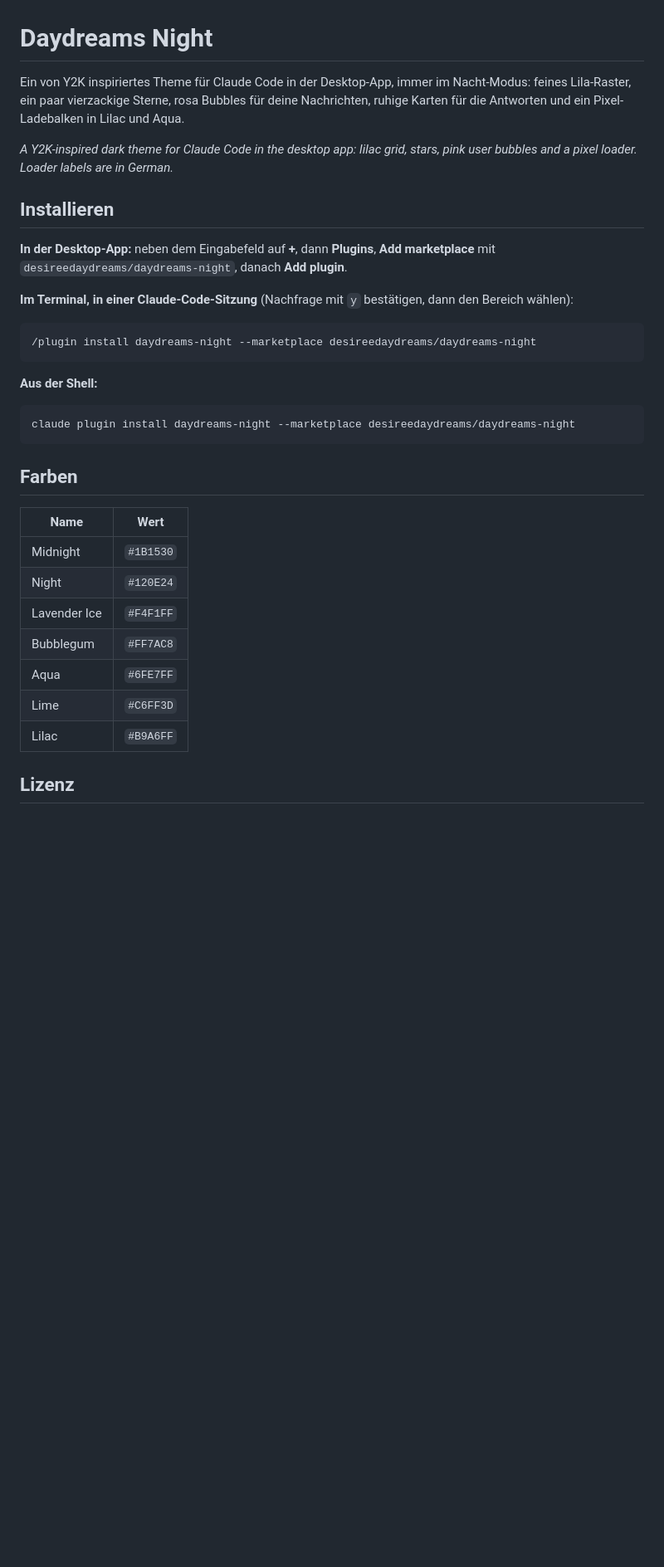
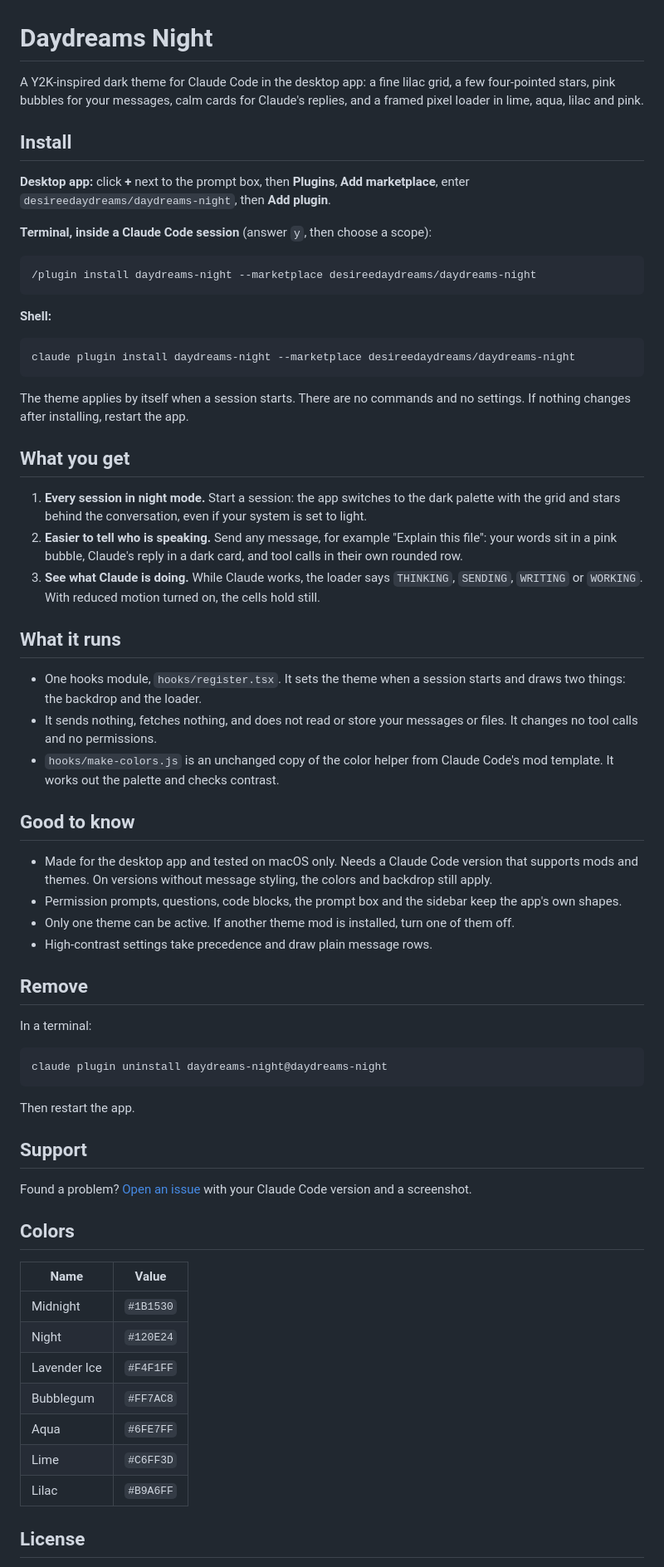
Before and after one commit to desireedaydreams/daydreams-night, a Markdown page: README.md, the part around one of its changes. Shown at 83% size. GitHub-like rendering; blank space fills up the shorter version.

Commit message:
0.6.1: Icon, englisches README, neuer Ladebalken, Hintergrund mit fester Zeichenfläche
Co-Authored-By: Claude Opus 5.5 <noreply@anthropic.com>

````diff
--- a/README.md
+++ b/README.md
@@ -1,28 +1,61 @@
 # Daydreams Night
 
-Ein von Y2K inspiriertes Theme für Claude Code in der Desktop-App, immer im Nacht-Modus: feines Lila-Raster, ein paar vierzackige Sterne, rosa Bubbles für deine Nachrichten, ruhige Karten für die Antworten und ein Pixel-Ladebalken in Lilac und Aqua.
+A Y2K-inspired dark theme for Claude Code in the desktop app: a fine lilac grid, a few four-pointed stars, pink bubbles for your messages, calm cards for Claude's replies, and a framed pixel loader in lime, aqua, lilac and pink.
 
-*A Y2K-inspired dark theme for Claude Code in the desktop app: lilac grid, stars, pink user bubbles and a pixel loader. Loader labels are in German.*
+## Install
 
-## Installieren
+**Desktop app:** click **+** next to the prompt box, then **Plugins**, **Add marketplace**, enter `desireedaydreams/daydreams-night`, then **Add plugin**.
 
-**In der Desktop-App:** neben dem Eingabefeld auf **+**, dann **Plugins**, **Add marketplace** mit `desireedaydreams/daydreams-night`, danach **Add plugin**.
-
-**Im Terminal, in einer Claude-Code-Sitzung** (Nachfrage mit `y` bestätigen, dann den Bereich wählen):
+**Terminal, inside a Claude Code session** (answer `y`, then choose a scope):
 
 ```
 /plugin install daydreams-night --marketplace desireedaydreams/daydreams-night
 ```
 
-**Aus der Shell:**
+**Shell:**
 
 ```
 claude plugin install daydreams-night --marketplace desireedaydreams/daydreams-night
 ```
 
-## Farben
+The theme applies by itself when a session starts. There are no commands and no settings. If nothing changes after installing, restart the app.
 
-| Name | Wert |
+## What you get
+
+1. **Every session in night mode.** Start a session: the app switches to the dark palette with the grid and stars behind the conversation, even if your system is set to light.
+2. **Easier to tell who is speaking.** Send any message, for example "Explain this file": your words sit in a pink bubble, Claude's reply in a dark card, and tool calls in their own rounded row.
+3. **See what Claude is doing.** While Claude works, the loader says `THINKING`, `SENDING`, `WRITING` or `WORKING`. With reduced motion turned on, the cells hold still.
+
+## What it runs
+
+- One hooks module, `hooks/register.tsx`. It sets the theme when a session starts and draws two things: the backdrop and the loader.
+- It sends nothing, fetches nothing, and does not read or store your messages or files. It changes no tool calls and no permissions.
+- `hooks/make-colors.js` is an unchanged copy of the color helper from Claude Code's mod template. It works out the palette and checks contrast.
+
+## Good to know
+
+- Made for the desktop app and tested on macOS only. Needs a Claude Code version that supports mods and themes. On versions without message styling, the colors and backdrop still apply.
+- Permission prompts, questions, code blocks, the prompt box and the sidebar keep the app's own shapes.
+- Only one theme can be active. If another theme mod is installed, turn one of them off.
+- High-contrast settings take precedence and draw plain message rows.
+
+## Remove
+
+In a terminal:
+
+```
+claude plugin uninstall daydreams-night@daydreams-night
+```
+
+Then restart the app.
+
+## Support
+
+Found a problem? [Open an issue](https://github.com/desireedaydreams/daydreams-night/issues) with your Claude Code version and a screenshot.
+
+## Colors
+
+| Name | Value |
 | --- | --- |
 | Midnight | `#1B1530` |
 | Night | `#120E24` |
@@ -32,5 +65,5 @@ claude plugin install daydreams-night --marketplace desireedaydreams/daydreams-n
 | Lime | `#C6FF3D` |
 | Lilac | `#B9A6FF` |
 
-## Lizenz
+## License
 
````
Also changed, not shown: other parts of README.md (+7 -1 lines), .claude-plugin/icon.png (added), 3 other files.
